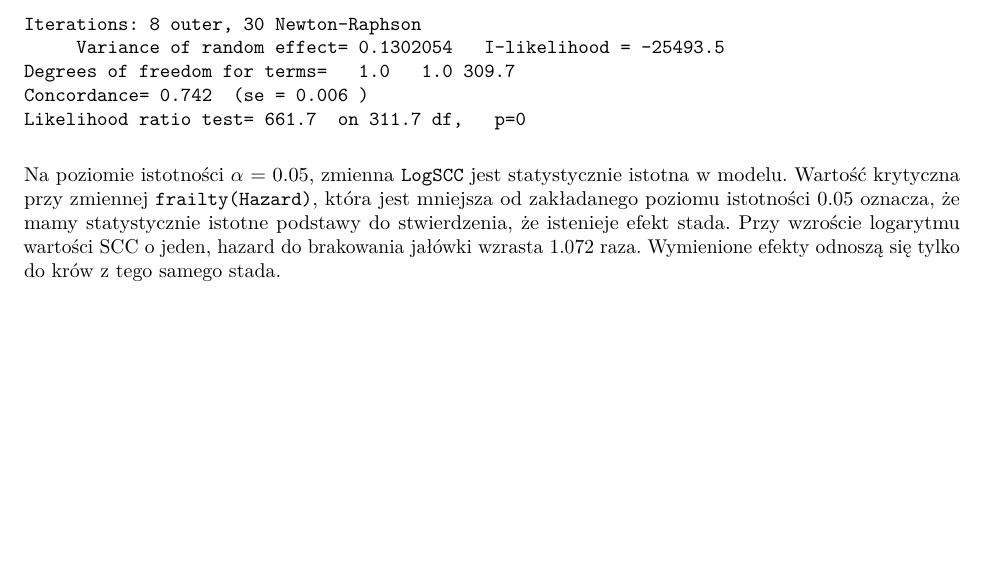
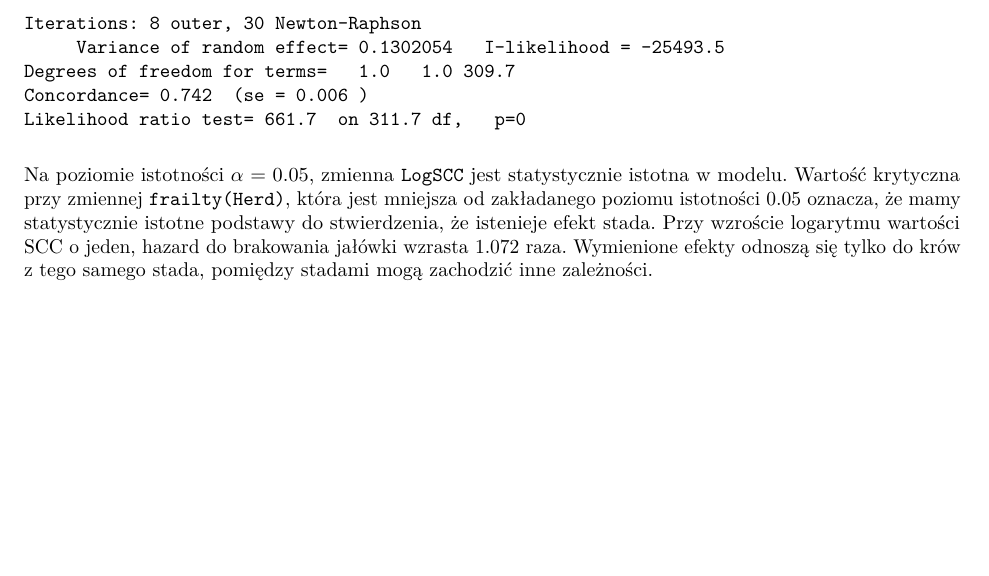
Before and after one commit to AnitaSzewczyk/SurvivalAnalysis, a LaTeX document (PD3/PD3_grupa9.tex): part of page 2 of 3, cut so that both start at the same text. Compiled offline with pdfLaTeX.

Commit message:
kosmetyka

```diff
--- a/PD3/PD3_grupa9.tex
+++ b/PD3/PD3_grupa9.tex
@@ -220,13 +221,14 @@ Concordance= 0.742  (se = 0.006 )
 Likelihood ratio test= 661.7  on 311.7 df,   p=0
 \end{verbatim}
 
-Na poziomie istotności \(\alpha\) = 0.05, zmienna \texttt{LogSCC} jest
+Na poziomie istotności $\alpha$ = 0.05, zmienna \texttt{LogSCC} jest
 statystycznie istotna w modelu. Wartość krytyczna przy zmiennej
-\texttt{frailty(Hazard)}, która jest mniejsza od zakładanego poziomu
-istotności \(0.05\) oznacza, że mamy statystycznie istotne podstawy do
+\texttt{frailty(Herd)}, która jest mniejsza od zakładanego poziomu
+istotności $0.05$ oznacza, że mamy statystycznie istotne podstawy do
 stwierdzenia, że istenieje efekt stada. Przy wzroście logarytmu wartości
 SCC o jeden, hazard do brakowania jałówki wzrasta 1.072 raza. Wymienione
-efekty odnoszą się tylko do krów z tego samego stada.
+efekty odnoszą się tylko do krów z tego samego stada, pomiędzy stadami
+mogą zachodzić inne zależności.
 
 \newpage
 \textbf{Kody:}
```
Also changed, not shown: PD3/PD3_grupa9.pdf, PD3/PD3_grupa9.tex (13 more changed lines), 1 other file.
